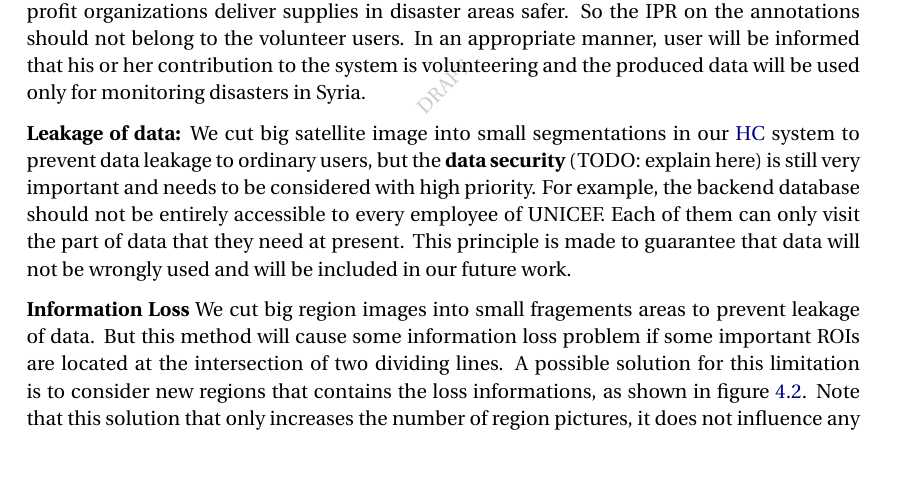
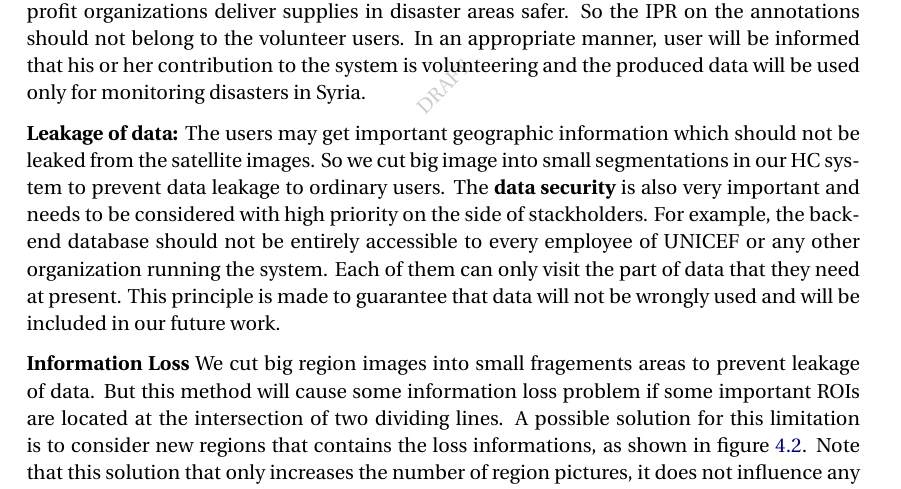
Before and after one commit to lizhedm/hc-ss17-disaster-monitoring, a LaTeX document (report/main.tex, which reads report/evaluation.tex): part of page 22 of 27, cut so that both start at the same text, the shorter picture padded with empty space. Compiled offline with pdfLaTeX.

Commit message:
Update evaluation.tex

```diff
--- a/report/evaluation.tex
+++ b/report/evaluation.tex
@@ -69,9 +69,9 @@ his or her contribution to the system is volunteering and the produced data will
 monitoring disasters in Syria.
 
 \textbf{Leakage of data:}
-We cut big satellite image into small segmentations in our \hyperref[idx:hc]{HC} system to prevent data leakage to ordinary users,
-but the \textbf{data security} (TODO: explain here) is still very important and needs to be considered with high priority. For example,
-the backend database should not be entirely accessible to every employee of UNICEF.
+The users may get important geographic information which should not be leaked from the satellite images. So we cut big image into small segmentations in our HC system to prevent data leakage to ordinary users.
+The \textbf{data security} is also very important and needs to be considered with high priority on the side of stackholders. For example,
+the backend database should not be entirely accessible to every employee of UNICEF or any other organization running the system.
 Each of them can only visit the part of data that they need at present. This principle is made to guarantee
 that data will not be wrongly used and will be included in our future work.
 
```
Also changed, not shown: report/evaluation.tex (1 more changed lines).
